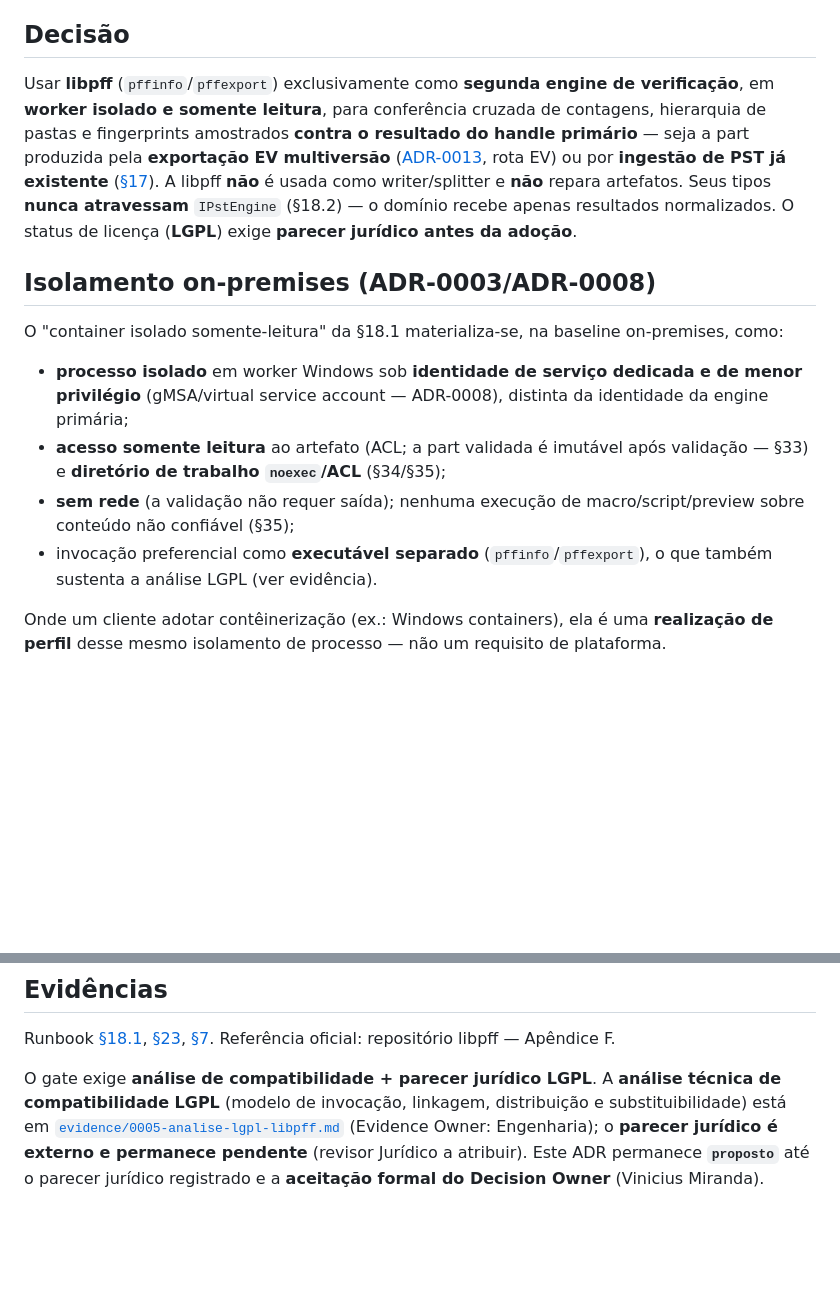
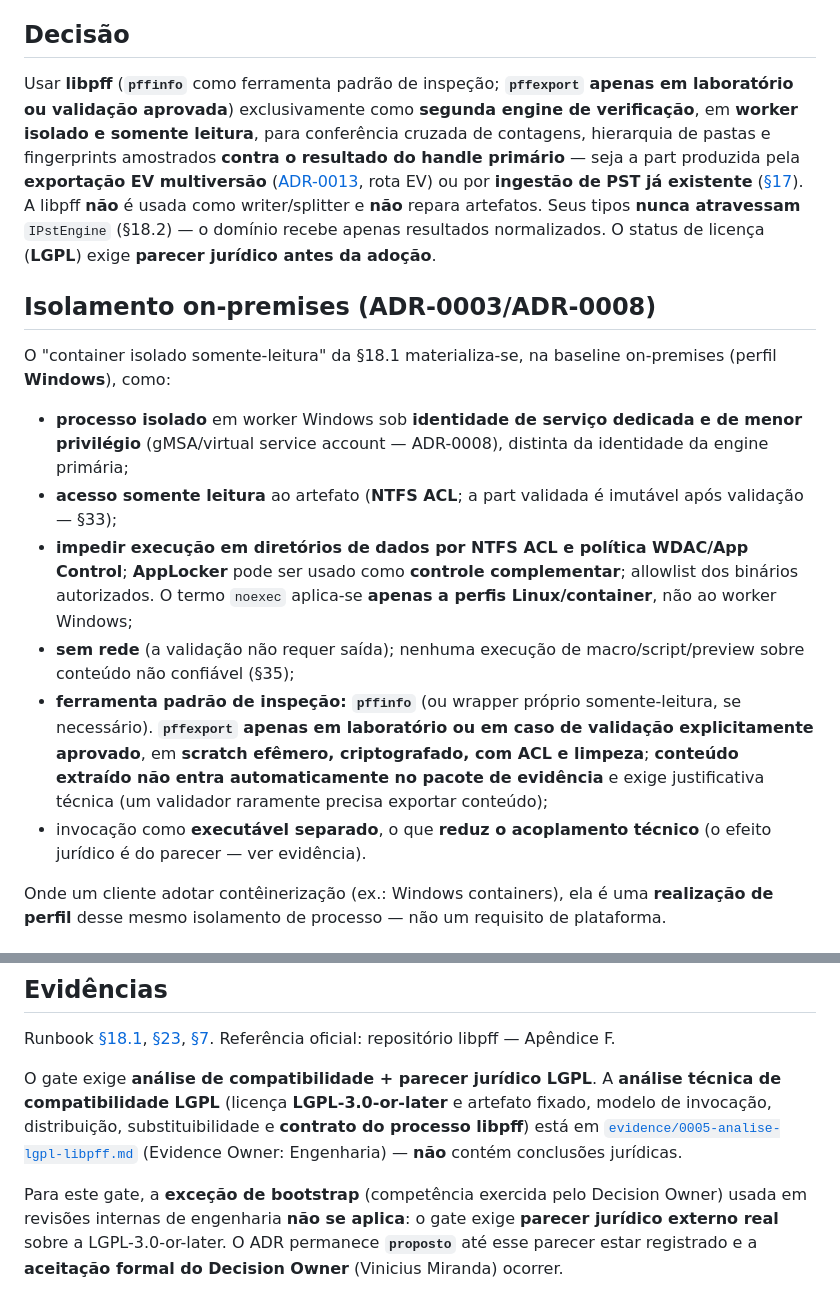
Before and after one commit to viniciusmiranda022-pixel/ArchiveBridge, a Markdown page: docs/adr/0005-libpff-validador-independente.md, 2 parts joined by grey strips. GitHub-like rendering; blank space fills up the shorter version.

Commit message:
docs(adr): ADR-0005 review — pin LGPL artifact, remove legal conclusions, process contract
Address Decision Owner review of PR #17, keeping the ADR proposto:
- Pin the analyzed artifact: upstream libyal/libpff, LGPL-3.0-or-later,
  commit/tag + binary version + SHA-256 to fix, COPYING/COPYING.LESSER;
  upstream status is alpha, so the chosen build must be certified.
- Remove engineering-authored legal conclusions (including "naturally
  satisfies" the LGPL): combined work, source offer, relink, reverse
  engineering and attribution stay as questions for Legal, not conclusions.
- Windows profile: replace noexec with NTFS ACL + WDAC/App Control;
  AppLocker as complementary control; noexec applies only to Linux/container.
- pffinfo is the default inspection tool; pffexport only in lab or explicitly
  approved validation, on ephemeral encrypted scratch, extracted content not
  auto-added to evidence.
- Add a versioned libpff process contract (request/result) and a
  compatibility plan (encoding, locale, exit codes, timeout, corruption,
  ANSI/Unicode, large PST, CPU/RAM, cancellation, no network, hash-before/after).
- The engineering bootstrap exception does not apply to this gate: a real
  external legal opinion is required.

Co-Authored-By: Claude Opus 4.8 <noreply@anthropic.com>
Claude-Session: https://claude.ai/code/session_01UV9KvCK42tokZM1hpVTcka

```diff
--- a/docs/adr/0005-libpff-validador-independente.md
+++ b/docs/adr/0005-libpff-validador-independente.md
@@ -25,16 +25,18 @@ A baseline vigente é **on-premises** ([ADR-0003](0003-azure-sql-e-service-bus-p
 
 ## Decisão
 
-Usar **libpff** (`pffinfo`/`pffexport`) exclusivamente como **segunda engine de verificação**, em **worker isolado e somente leitura**, para conferência cruzada de contagens, hierarquia de pastas e fingerprints amostrados **contra o resultado do handle primário** — seja a part produzida pela **exportação EV multiversão** ([ADR-0013](0013-exportacao-ev-multiversao.md), rota EV) ou por **ingestão de PST já existente** ([§17](../runbook/03-parte-iii-conectores-e-engine-pst.md#17-ingestão-de-pst-já-existente)). A libpff **não** é usada como writer/splitter e **não** repara artefatos. Seus tipos **nunca atravessam** `IPstEngine` (§18.2) — o domínio recebe apenas resultados normalizados. O status de licença (**LGPL**) exige **parecer jurídico antes da adoção**.
+Usar **libpff** (**`pffinfo`** como ferramenta padrão de inspeção; **`pffexport` apenas em laboratório ou validação aprovada**) exclusivamente como **segunda engine de verificação**, em **worker isolado e somente leitura**, para conferência cruzada de contagens, hierarquia de pastas e fingerprints amostrados **contra o resultado do handle primário** — seja a part produzida pela **exportação EV multiversão** ([ADR-0013](0013-exportacao-ev-multiversao.md), rota EV) ou por **ingestão de PST já existente** ([§17](../runbook/03-parte-iii-conectores-e-engine-pst.md#17-ingestão-de-pst-já-existente)). A libpff **não** é usada como writer/splitter e **não** repara artefatos. Seus tipos **nunca atravessam** `IPstEngine` (§18.2) — o domínio recebe apenas resultados normalizados. O status de licença (**LGPL**) exige **parecer jurídico antes da adoção**.
 
 ## Isolamento on-premises (ADR-0003/ADR-0008)
 
-O "container isolado somente-leitura" da §18.1 materializa-se, na baseline on-premises, como:
+O "container isolado somente-leitura" da §18.1 materializa-se, na baseline on-premises (perfil **Windows**), como:
 
 - **processo isolado** em worker Windows sob **identidade de serviço dedicada e de menor privilégio** (gMSA/virtual service account — ADR-0008), distinta da identidade da engine primária;
-- **acesso somente leitura** ao artefato (ACL; a part validada é imutável após validação — §33) e **diretório de trabalho `noexec`/ACL** (§34/§35);
+- **acesso somente leitura** ao artefato (**NTFS ACL**; a part validada é imutável após validação — §33);
+- **impedir execução em diretórios de dados por NTFS ACL e política WDAC/App Control**; **AppLocker** pode ser usado como **controle complementar**; allowlist dos binários autorizados. O termo `noexec` aplica-se **apenas a perfis Linux/container**, não ao worker Windows;
 - **sem rede** (a validação não requer saída); nenhuma execução de macro/script/preview sobre conteúdo não confiável (§35);
-- invocação preferencial como **executável separado** (`pffinfo`/`pffexport`), o que também sustenta a análise LGPL (ver evidência).
+- **ferramenta padrão de inspeção: `pffinfo`** (ou wrapper próprio somente-leitura, se necessário). **`pffexport` apenas em laboratório ou em caso de validação explicitamente aprovado**, em **scratch efêmero, criptografado, com ACL e limpeza**; **conteúdo extraído não entra automaticamente no pacote de evidência** e exige justificativa técnica (um validador raramente precisa exportar conteúdo);
+- invocação como **executável separado**, o que **reduz o acoplamento técnico** (o efeito jurídico é do parecer — ver evidência).
 
 Onde um cliente adotar contêinerização (ex.: Windows containers), ela é uma **realização de perfil** desse mesmo isolamento de processo — não um requisito de plataforma.
 
@@ -56,4 +58,6 @@ Onde um cliente adotar contêinerização (ex.: Windows containers), ela é uma
 
 Runbook [§18.1](../runbook/03-parte-iii-conectores-e-engine-pst.md#181-decisão-recomendada), [§23](../runbook/03-parte-iii-conectores-e-engine-pst.md#23-validação-independente), [§7](../runbook/02-parte-ii-arquitetura.md#7-componentes-e-responsabilidades). Referência oficial: repositório libpff — Apêndice F.
 
-O gate exige **análise de compatibilidade + parecer jurídico LGPL**. A **análise técnica de compatibilidade LGPL** (modelo de invocação, linkagem, distribuição e substituibilidade) está em [`evidence/0005-analise-lgpl-libpff.md`](evidence/0005-analise-lgpl-libpff.md) (Evidence Owner: Engenharia); o **parecer jurídico é externo e permanece pendente** (revisor Jurídico a atribuir). Este ADR permanece **`proposto`** até o parecer jurídico registrado e a **aceitação formal do Decision Owner** (Vinicius Miranda).
+O gate exige **análise de compatibilidade + parecer jurídico LGPL**. A **análise técnica de compatibilidade LGPL** (licença **LGPL-3.0-or-later** e artefato fixado, modelo de invocação, distribuição, substituibilidade e **contrato do processo libpff**) está em [`evidence/0005-analise-lgpl-libpff.md`](evidence/0005-analise-lgpl-libpff.md) (Evidence Owner: Engenharia) — **não** contém conclusões jurídicas.
+
+Para este gate, a **exceção de bootstrap** (competência exercida pelo Decision Owner) usada em revisões internas de engenharia **não se aplica**: o gate exige **parecer jurídico externo real** sobre a LGPL-3.0-or-later. O ADR permanece **`proposto`** até esse parecer estar registrado e a **aceitação formal do Decision Owner** (Vinicius Miranda) ocorrer.
```
Also changed, not shown: 1 other file.
